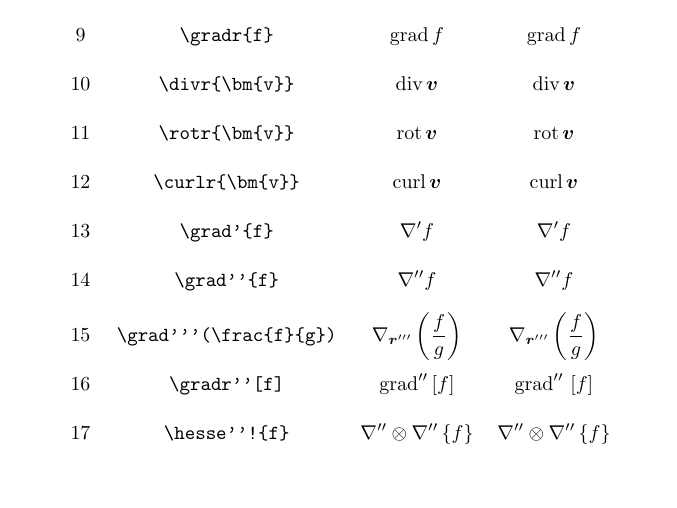
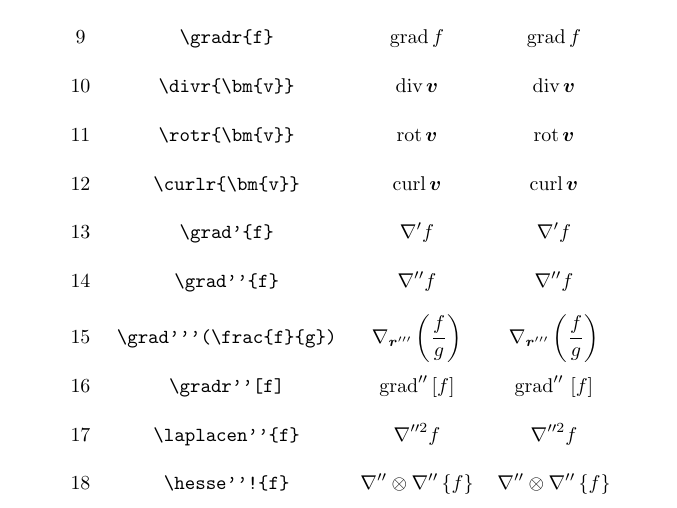
Before and after one commit to SahayanKY/TeXMacro, a LaTeX document (derivative/specification.tex, which reads derivative/derivative.sty): part of page 4 of 4, cut so that both start at the same text, the shorter picture padded with empty space. Compiled offline with pLaTeX and dvipdfmx; a LaTeX package or settings file that is missing is left out.

Commit message:
feat: derivative.sty v2.2
\laplacen''の時にdouble superscriptとなる問題を解決

```diff
--- a/derivative/derivative.sty
+++ b/derivative/derivative.sty
@@ -1,5 +1,5 @@
 \NeedsTeXFormat{LaTeX2e}[2019/10/01]
-\ProvidesPackage{derivative}[2022/12/27 v2.1]
+\ProvidesPackage{derivative}[2022/12/28 v2.2]
 
 \RequirePackage{xparse}
 \RequirePackage{amsmath}
@@ -40,6 +40,7 @@
 \newcommand{\derivativesetup}[1]{
 	\keys_set:nn{derivative}{#1}
 }
+\ExplSyntaxOff
 
 \derivativesetup{
 	d = roman,
@@ -50,7 +51,6 @@
 	nabla-deco-5 = ''''',
 	laplace = nabla,
 }
-\ExplSyntaxOff
 
 %%%%%%%%%%%%%%%%%%%%%%%%%%%%%%%%%%%%%%%%%%%%%%%%%%%%%%%%%%%%%%%%%%%%%%%%%%%%%%%
 % settings for options in \usepackage[]{derivative}
@@ -199,26 +199,26 @@
 % vector operator (grad, div, rot(curl), laplace)
 
 % inner macro
-\newcommand{\@derivative@vecOp@choiceDeco}[5]{
-	\IfBooleanTF{#1}{
-		\IfBooleanTF{#2}{
-			\IfBooleanTF{#3}{
-				\IfBooleanTF{#4}{
-					\IfBooleanTF{#5}{
-						\@derivative@vecOp@opDeco@five
-					}{
-						\@derivative@vecOp@opDeco@four
-					}
-				}{
-					\@derivative@vecOp@opDeco@three
-				}
-			}{
-				\@derivative@vecOp@opDeco@two
-			}
-		}{
-			\@derivative@vecOp@opDeco@one
-		}
-	}{}
+\newcommand{\@derivative@vecOp@choiceDeco}[5]{%
+	\IfBooleanTF{#1}{%
+		\IfBooleanTF{#2}{%
+			\IfBooleanTF{#3}{%
+				\IfBooleanTF{#4}{%
+					\IfBooleanTF{#5}{%
+						\@derivative@vecOp@opDeco@five%
+					}{%
+						\@derivative@vecOp@opDeco@four%
+					}%
+				}{%
+					\@derivative@vecOp@opDeco@three%
+				}%
+			}{%
+				\@derivative@vecOp@opDeco@two%
+			}%
+		}{%
+			\@derivative@vecOp@opDeco@one%
+		}%
+	}{}%
 }
 
 \NewDocumentCommand\@derivative@vecOp@procTarget{d() d[] t! g}{%
--- a/derivative/specification.tex
+++ b/derivative/specification.tex
@@ -247,7 +247,9 @@ No & command & expected & result \\
 										& $\displaystyle \grad'''(\frac{f}{g})$ \\[3mm]
 16& \verb|\gradr''[f]|					& $\displaystyle \textrm{grad}'' \left[f\right]$
 										& $\displaystyle \gradr''[f]$ \\[3mm]
-17& \verb|\hesse''!{f}|					& $\displaystyle \nabla''\otimes\nabla'' \left\{f\right\}$
+17& \verb|\laplacen''{f}|				& $\displaystyle \nabla''^2 f$
+										& $\displaystyle \laplacen''{f}$ \\[3mm]
+18& \verb|\hesse''!{f}|					& $\displaystyle \nabla''\otimes\nabla'' \left\{f\right\}$
 										& $\displaystyle \hesse''!{f}$ \\[3mm]
 \end{tabular}
 \end{table}
```
Also changed, not shown: derivative/specification.pdf.
